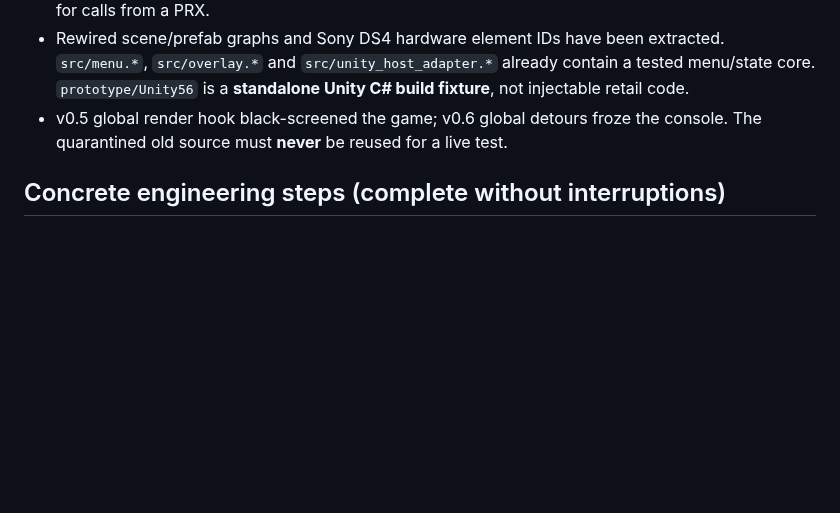
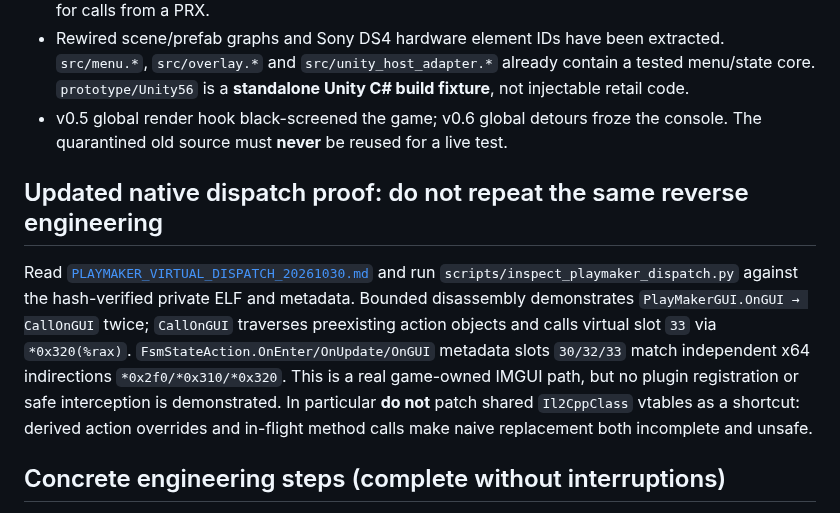
Before and after one commit to Skaymer-AR/TheForest-UCM-PS4, a Markdown page: docs/CODEX_ACTUAL_INGAME_PRX_HANDOFF.md, the part around the change. Rendered like a GitHub page; blank space fills up the shorter version.

Commit message:
Carry proven PlayMaker virtual dispatch into Codex handoff and preserve no-hook gate

```diff
--- a/docs/CODEX_ACTUAL_INGAME_PRX_HANDOFF.md
+++ b/docs/CODEX_ACTUAL_INGAME_PRX_HANDOFF.md
@@ -22,6 +22,20 @@ Proceed autonomously through **all available offline research, coding, native-co
 - The title's existing IL2CPP metadata contains Unity GUI label/box/event methods; their native ABI, hidden method info parameters, managed object lifetime and event context **have not** been validated for calls from a PRX.
 - Rewired scene/prefab graphs and Sony DS4 hardware element IDs have been extracted. `src/menu.*`, `src/overlay.*` and `src/unity_host_adapter.*` already contain a tested menu/state core. `prototype/Unity56` is a **standalone Unity C# build fixture**, not injectable retail code.
 - v0.5 global render hook black-screened the game; v0.6 global detours froze the console. The quarantined old source must **never** be reused for a live test.
+
+## Updated native dispatch proof: do not repeat the same reverse engineering
+
+Read [`PLAYMAKER_VIRTUAL_DISPATCH_20261030.md`](PLAYMAKER_VIRTUAL_DISPATCH_20261030.md)
+and run `scripts/inspect_playmaker_dispatch.py` against the hash-verified
+private ELF and metadata. Bounded disassembly demonstrates
+`PlayMakerGUI.OnGUI → CallOnGUI` twice; `CallOnGUI` traverses preexisting
+action objects and calls virtual slot `33` via `*0x320(%rax)`.
+`FsmStateAction.OnEnter/OnUpdate/OnGUI` metadata slots `30/32/33`
+match independent x64 indirections `*0x2f0/*0x310/*0x320`.
+This is a real game-owned IMGUI path, but no plugin registration or safe
+interception is demonstrated. In particular **do not** patch shared
+`Il2CppClass` vtables as a shortcut: derived action overrides and
+in-flight method calls make naive replacement both incomplete and unsafe.
 
 ## Concrete engineering steps (complete without interruptions)
 
```
